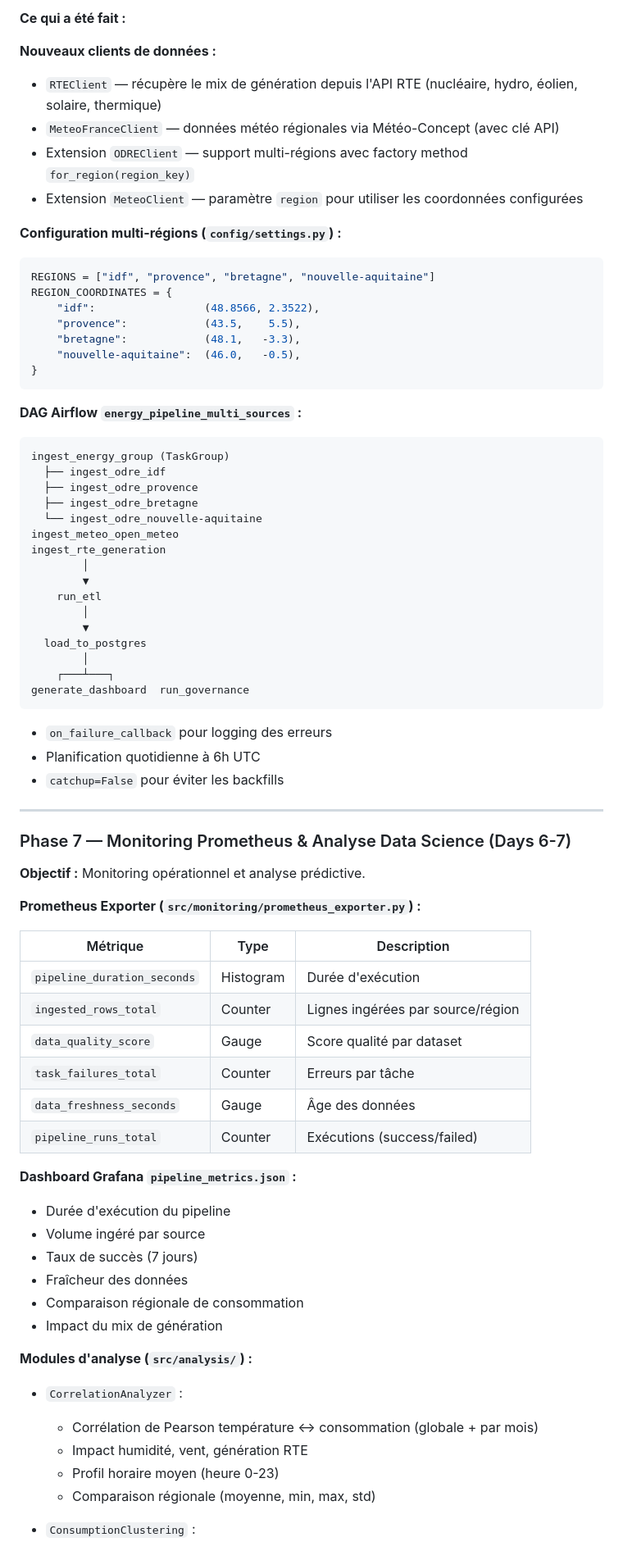
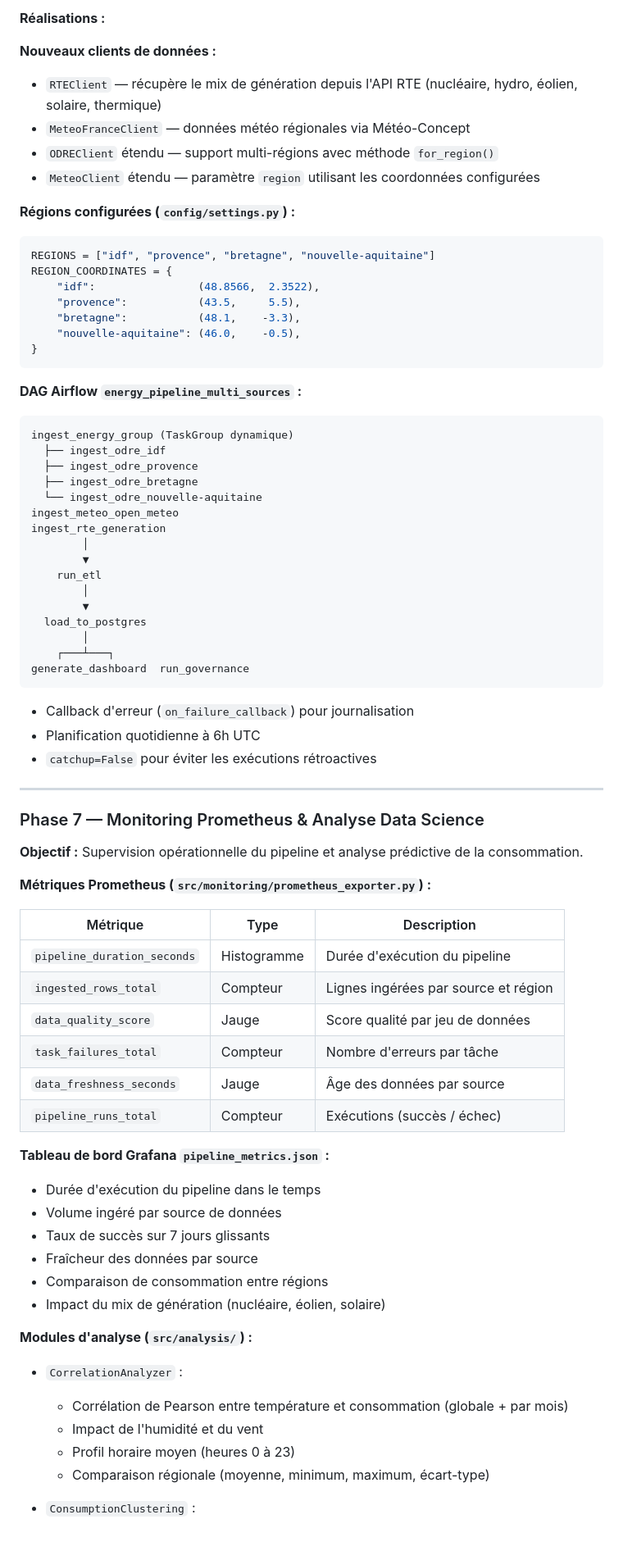
Before and after one commit to Rimiscky/Data_CL, a Markdown page: README.md, the part around one of its changes. Shown at 82% size. Rendered like a GitHub page.

````diff
--- a/README.md
+++ b/README.md
@@ -166,27 +159,27 @@ data/warehouse/
 
-**Ce qui a été fait :**
+**Réalisations :**
 
 **Nouveaux clients de données :**
 
 - `RTEClient` — récupère le mix de génération depuis l'API RTE (nucléaire, hydro, éolien, solaire, thermique)
-- `MeteoFranceClient` — données météo régionales via Météo-Concept (avec clé API)
-- Extension `ODREClient` — support multi-régions avec factory method `for_region(region_key)`
-- Extension `MeteoClient` — paramètre `region` pour utiliser les coordonnées configurées
+- `MeteoFranceClient` — données météo régionales via Météo-Concept
+- `ODREClient` étendu — support multi-régions avec méthode `for_region()`
+- `MeteoClient` étendu — paramètre `region` utilisant les coordonnées configurées
 
-**Configuration multi-régions (`config/settings.py`) :**
+**Régions configurées (`config/settings.py`) :**
 ```python
 REGIONS = ["idf", "provence", "bretagne", "nouvelle-aquitaine"]
 REGION_COORDINATES = {
-    "idf":                 (48.8566, 2.3522),
-    "provence":            (43.5,    5.5),
-    "bretagne":            (48.1,   -3.3),
-    "nouvelle-aquitaine":  (46.0,   -0.5),
+    "idf":                (48.8566,  2.3522),
+    "provence":           (43.5,     5.5),
+    "bretagne":           (48.1,    -3.3),
+    "nouvelle-aquitaine": (46.0,    -0.5),
 }
 ```
 
 **DAG Airflow `energy_pipeline_multi_sources` :**
 ```
-ingest_energy_group (TaskGroup)
+ingest_energy_group (TaskGroup dynamique)
   ├── ingest_odre_idf
   ├── ingest_odre_provence
   ├── ingest_odre_bretagne
@@ -204,41 +197,41 @@ ingest_rte_generation
 generate_dashboard  run_governance
 ```
 
-- `on_failure_callback` pour logging des erreurs
+- Callback d'erreur (`on_failure_callback`) pour journalisation
 - Planification quotidienne à 6h UTC
-- `catchup=False` pour éviter les backfills
+- `catchup=False` pour éviter les exécutions rétroactives
 
 ---
 
-### Phase 7 — Monitoring Prometheus & Analyse Data Science (Days 6-7)
+### Phase 7 — Monitoring Prometheus & Analyse Data Science
 
-**Objectif :** Monitoring opérationnel et analyse prédictive.
+**Objectif :** Supervision opérationnelle du pipeline et analyse prédictive de la consommation.
 
-**Prometheus Exporter (`src/monitoring/prometheus_exporter.py`) :**
+**Métriques Prometheus (`src/monitoring/prometheus_exporter.py`) :**
 
 | Métrique | Type | Description |
 |---|---|---|
-| `pipeline_duration_seconds` | Histogram | Durée d'exécution |
-| `ingested_rows_total` | Counter | Lignes ingérées par source/région |
-| `data_quality_score` | Gauge | Score qualité par dataset |
-| `task_failures_total` | Counter | Erreurs par tâche |
-| `data_freshness_seconds` | Gauge | Âge des données |
-| `pipeline_runs_total` | Counter | Exécutions (success/failed) |
+| `pipeline_duration_seconds` | Histogramme | Durée d'exécution du pipeline |
+| `ingested_rows_total` | Compteur | Lignes ingérées par source et région |
+| `data_quality_score` | Jauge | Score qualité par jeu de données |
+| `task_failures_total` | Compteur | Nombre d'erreurs par tâche |
+| `data_freshness_seconds` | Jauge | Âge des données par source |
+| `pipeline_runs_total` | Compteur | Exécutions (succès / échec) |
 
-**Dashboard Grafana `pipeline_metrics.json` :**
-- Durée d'exécution du pipeline
-- Volume ingéré par source
-- Taux de succès (7 jours)
-- Fraîcheur des données
-- Comparaison régionale de consommation
-- Impact du mix de génération
+**Tableau de bord Grafana `pipeline_metrics.json` :**
+- Durée d'exécution du pipeline dans le temps
+- Volume ingéré par source de données
+- Taux de succès sur 7 jours glissants
+- Fraîcheur des données par source
+- Comparaison de consommation entre régions
+- Impact du mix de génération (nucléaire, éolien, solaire)
 
 **Modules d'analyse (`src/analysis/`) :**
 
 - `CorrelationAnalyzer` :
-  - Corrélation de Pearson température ↔ consommation (globale + par mois)
-  - Impact humidité, vent, génération RTE
-  - Profil horaire moyen (heure 0-23)
-  - Comparaison régionale (moyenne, min, max, std)
+  - Corrélation de Pearson entre température et consommation (globale + par mois)
+  - Impact de l'humidité et du vent
+  - Profil horaire moyen (heures 0 à 23)
+  - Comparaison régionale (moyenne, minimum, maximum, écart-type)
 
 - `ConsumptionClustering` :
````
Also changed, not shown: other parts of README.md (+125 -134 lines).
